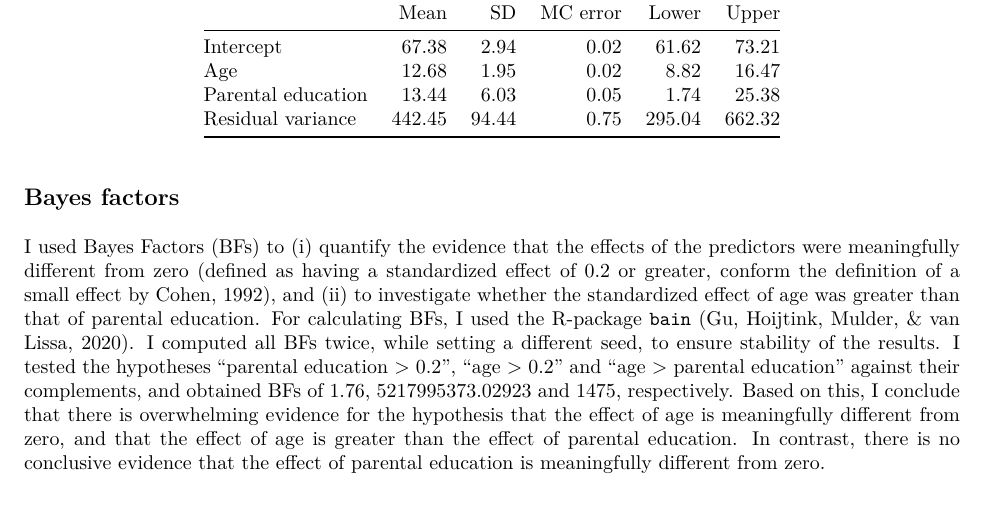
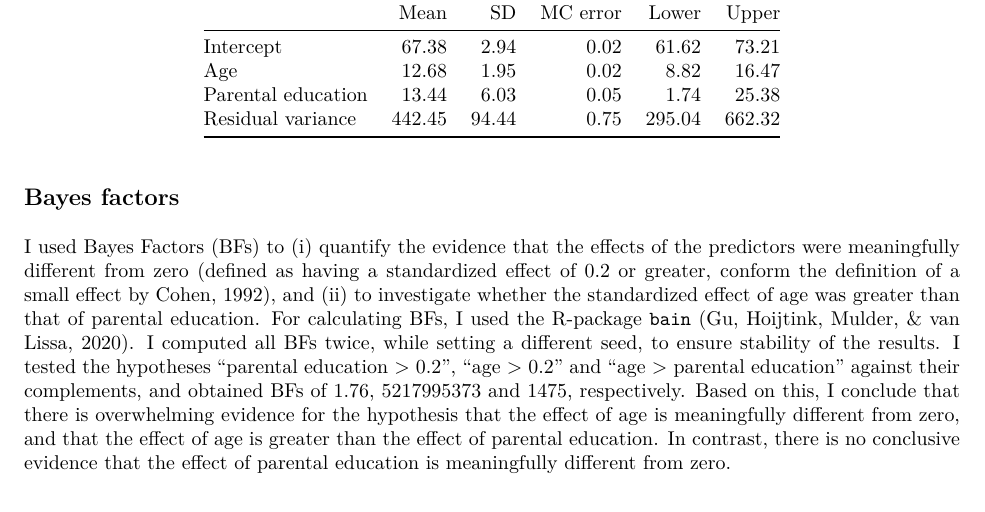
Before and after one commit to elisevanwonderen/Bayesian-assignment, an R Markdown document (manuscript.rmd): part of page 2 of 5, cut so that both start at the same text. The pictures show the output file manuscript.pdf that the author committed with the source.

Commit message:
update manuscript

````diff
--- a/manuscript.rmd
+++ b/manuscript.rmd
@@ -114,7 +116,7 @@ bf2 <- bain(m1, "c_age > 0.2", standardize = T)
 bf3 <- bain(m1, "c_age > c_educ", standardize = T)
 ```
 
-I used Bayes Factors (BFs) to (i) quantify the evidence that the effects of the predictors were meaningfully different from zero (defined as having a standardized effect of 0.2 or greater, conform the definition of a small effect by Cohen, 1992), and (ii) to investigate whether the standardized effect of age was greater than that of parental education. For calculating BFs, I used the R-package `bain` (Gu, Hoijtink, Mulder, & van Lissa, 2020). I computed all BFs twice, while setting a different seed, to ensure stability of the results. I tested the hypotheses “parental education > 0.2”, “age > 0.2” and “age > parental education” against their complements, and obtained BFs of `r round(bf1$fit$BF.c[1], digits =2)`, `r bf2$fit$BF.c[1]` and `r round(bf3$fit$BF.c[1], digits =0)`, respectively. Based on this, I conclude that there is overwhelming evidence for the hypothesis that the effect of age is meaningfully different from zero, and that the effect of age is greater than the effect of parental education. In contrast, there is no conclusive evidence that the effect of parental education is meaningfully different from zero.
+I used Bayes Factors (BFs) to (i) quantify the evidence that the effects of the predictors were meaningfully different from zero (defined as having a standardized effect of 0.2 or greater, conform the definition of a small effect by Cohen, 1992), and (ii) to investigate whether the standardized effect of age was greater than that of parental education. For calculating BFs, I used the R-package `bain` (Gu, Hoijtink, Mulder, & van Lissa, 2020). I computed all BFs twice, while setting a different seed, to ensure stability of the results. I tested the hypotheses “parental education > 0.2”, “age > 0.2” and “age > parental education” against their complements, and obtained BFs of `r round(bf1$fit$BF.c[1], digits =2)`, `r round(bf2$fit$BF.c[1], digits = 0)` and `r round(bf3$fit$BF.c[1], digits =0)`, respectively. Based on this, I conclude that there is overwhelming evidence for the hypothesis that the effect of age is meaningfully different from zero, and that the effect of age is greater than the effect of parental education. In contrast, there is no conclusive evidence that the effect of parental education is meaningfully different from zero.
 
 
 ## Posterior predictive check
````
Also changed, not shown: manuscript.pdf, manuscript_files/figure-latex/plot ppp-1.pdf, manuscript.rmd (2 more changed lines), 1 other file.
